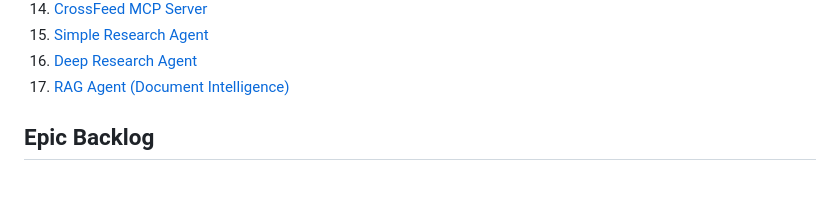
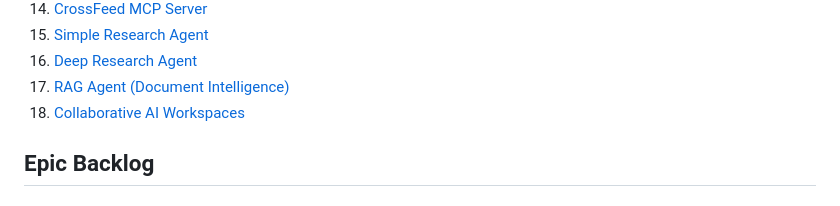
Before and after one commit to creatifire/salient02, a Markdown page: memorybank/project-management/0000-epics.md, the part around the change. Drawn GitHub-style.

```diff
--- a/memorybank/project-management/0000-epics.md
+++ b/memorybank/project-management/0000-epics.md
@@ -17,6 +17,7 @@
 15. [Simple Research Agent](./0015-simple-research-agent.md)
 16. [Deep Research Agent](./0016-deep-research-agent.md)
 17. [RAG Agent (Document Intelligence)](./0017-rag-agent.md)
+18. [Collaborative AI Workspaces](./0018-collaborative-ai-workspaces.md)
 
 ## Epic Backlog
 
```
Also changed, not shown: memorybank/project-management/0018-collaborative-ai-workspaces.md (added, +193 -0 lines).
